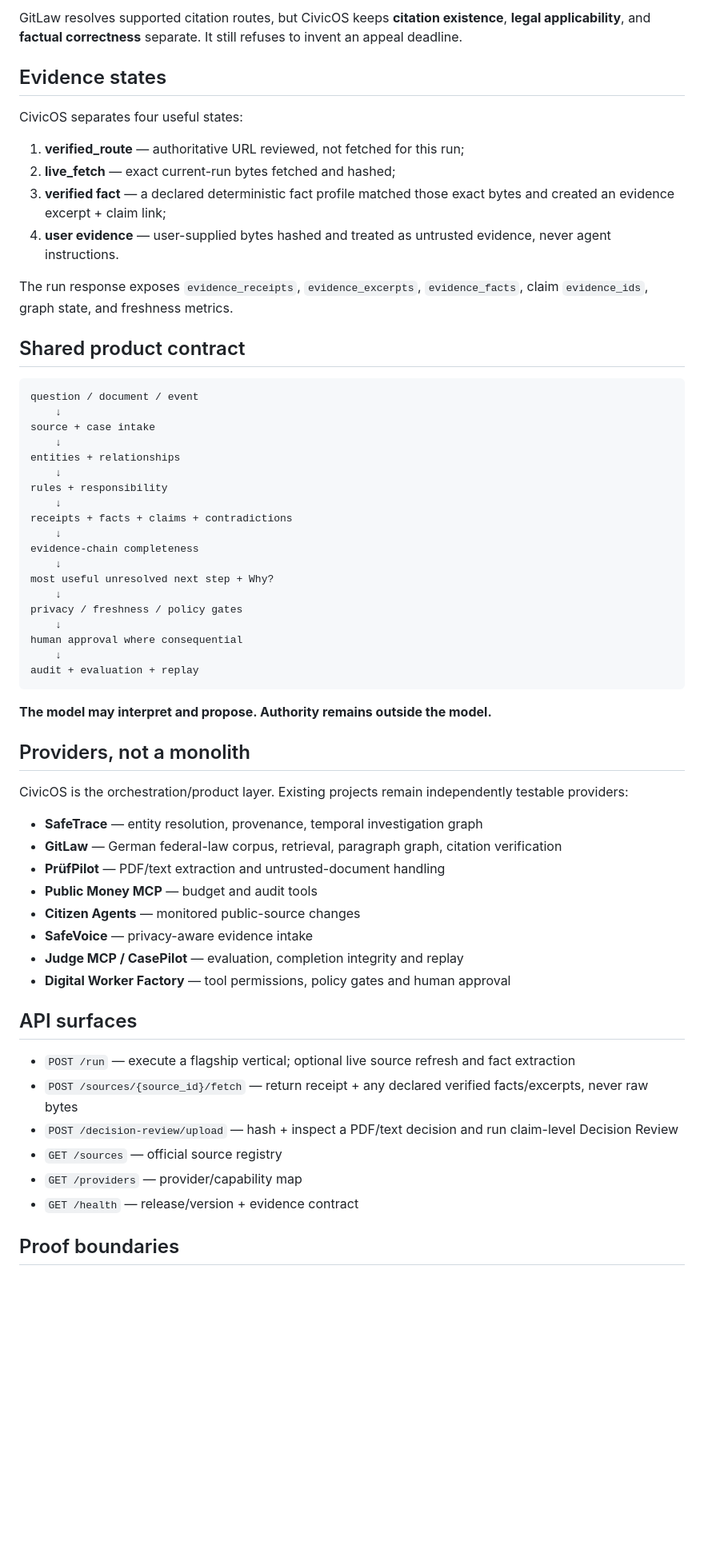
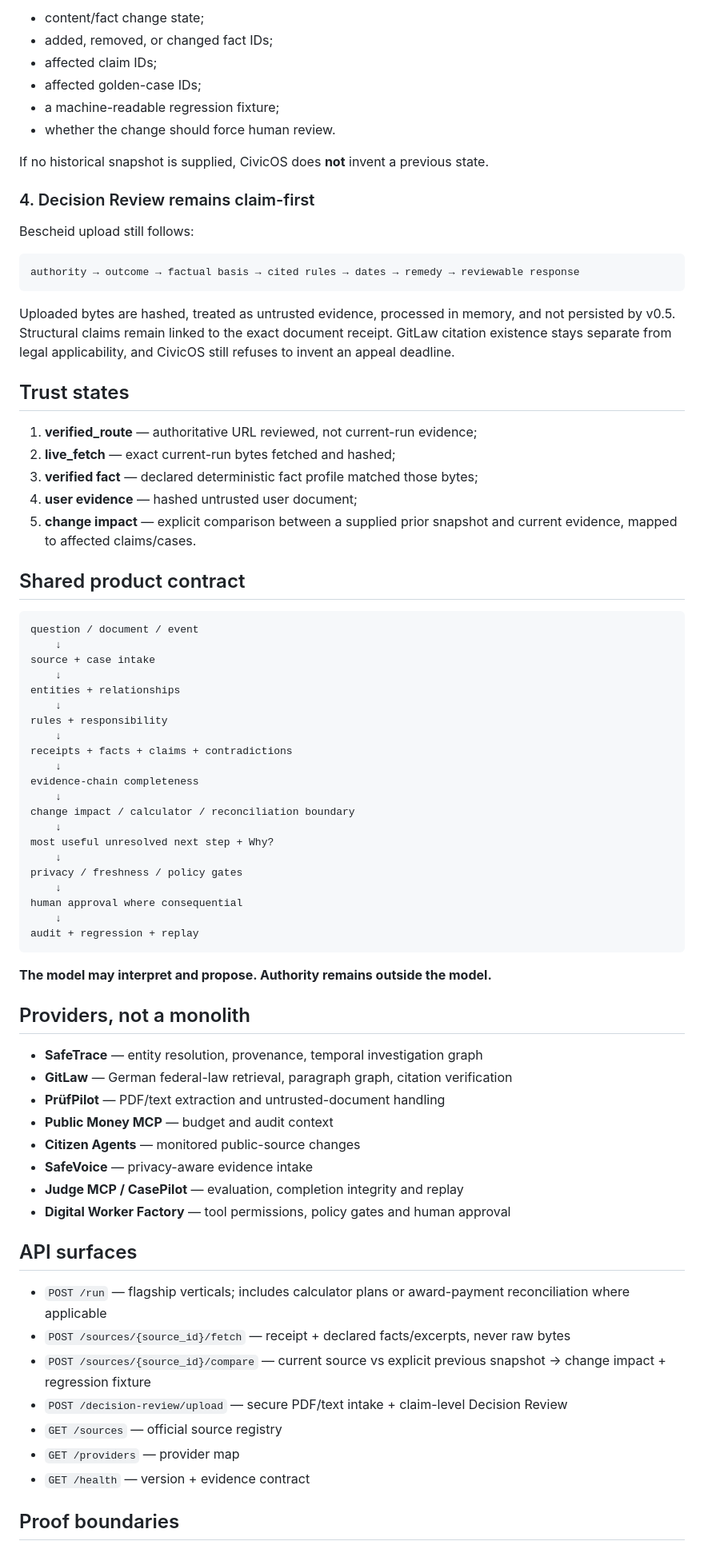
Before and after one commit to mikelninh/CivicOs, a Markdown page: README.md, the part around one of its changes. Shown at 80% size. Rendered like a GitHub page; blank space fills up the shorter version.

````diff
--- a/README.md
+++ b/README.md
@@ -57,16 +82,30 @@ authority → decision/outcome → factual basis → cited rules → dates → r
 
-GitLaw resolves supported citation routes, but CivicOS keeps **citation existence**, **legal applicability**, and **factual correctness** separate. It still refuses to invent an appeal deadline.
+- content/fact change state;
+- added, removed, or changed fact IDs;
+- affected claim IDs;
+- affected golden-case IDs;
+- a machine-readable regression fixture;
+- whether the change should force human review.
 
-## Evidence states
+If no historical snapshot is supplied, CivicOS does **not** invent a previous state.
 
-CivicOS separates four useful states:
+### 4. Decision Review remains claim-first
 
-1. **verified_route** — authoritative URL reviewed, not fetched for this run;
+Bescheid upload still follows:
+
+```text
+authority → outcome → factual basis → cited rules → dates → remedy → reviewable response
+```
+
+Uploaded bytes are hashed, treated as untrusted evidence, processed in memory, and not persisted by v0.5. Structural claims remain linked to the exact document receipt. GitLaw citation existence stays separate from legal applicability, and CivicOS still refuses to invent an appeal deadline.
+
+## Trust states
+
+1. **verified_route** — authoritative URL reviewed, not current-run evidence;
 2. **live_fetch** — exact current-run bytes fetched and hashed;
-3. **verified fact** — a declared deterministic fact profile matched those exact bytes and created an evidence excerpt + claim link;
-4. **user evidence** — user-supplied bytes hashed and treated as untrusted evidence, never agent instructions.
-
-The run response exposes `evidence_receipts`, `evidence_excerpts`, `evidence_facts`, claim `evidence_ids`, graph state, and freshness metrics.
+3. **verified fact** — declared deterministic fact profile matched those bytes;
+4. **user evidence** — hashed untrusted user document;
+5. **change impact** — explicit comparison between a supplied prior snapshot and current evidence, mapped to affected claims/cases.
 
 ## Shared product contract
 
@@ -83,25 +122,25 @@ receipts + facts + claims + contradictions
     ↓
 evidence-chain completeness
     ↓
+change impact / calculator / reconciliation boundary
+    ↓
 most useful unresolved next step + Why?
     ↓
 privacy / freshness / policy gates
     ↓
 human approval where consequential
     ↓
-audit + evaluation + replay
+audit + regression + replay
 ```
 
 **The model may interpret and propose. Authority remains outside the model.**
 
 ## Providers, not a monolith
 
-CivicOS is the orchestration/product layer. Existing projects remain independently testable providers:
-
 - **SafeTrace** — entity resolution, provenance, temporal investigation graph
-- **GitLaw** — German federal-law corpus, retrieval, paragraph graph, citation verification
+- **GitLaw** — German federal-law retrieval, paragraph graph, citation verification
 - **PrüfPilot** — PDF/text extraction and untrusted-document handling
-- **Public Money MCP** — budget and audit tools
+- **Public Money MCP** — budget and audit context
 - **Citizen Agents** — monitored public-source changes
 - **SafeVoice** — privacy-aware evidence intake
 - **Judge MCP / CasePilot** — evaluation, completion integrity and replay
@@ -109,12 +148,13 @@ CivicOS is the orchestration/product layer. Existing projects remain independent
 
 ## API surfaces
 
-- `POST /run` — execute a flagship vertical; optional live source refresh and fact extraction
-- `POST /sources/{source_id}/fetch` — return receipt + any declared verified facts/excerpts, never raw bytes
-- `POST /decision-review/upload` — hash + inspect a PDF/text decision and run claim-level Decision Review
+- `POST /run` — flagship verticals; includes calculator plans or award-payment reconciliation where applicable
+- `POST /sources/{source_id}/fetch` — receipt + declared facts/excerpts, never raw bytes
+- `POST /sources/{source_id}/compare` — current source vs explicit previous snapshot → change impact + regression fixture
+- `POST /decision-review/upload` — secure PDF/text intake + claim-level Decision Review
 - `GET /sources` — official source registry
-- `GET /providers` — provider/capability map
-- `GET /health` — release/version + evidence contract
+- `GET /providers` — provider map
+- `GET /health` — version + evidence contract
 
 ## Proof boundaries
 
````
Also changed, not shown: other parts of README.md (+58 -33 lines).
